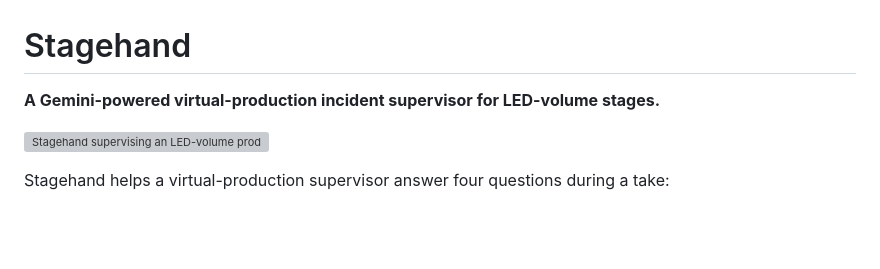
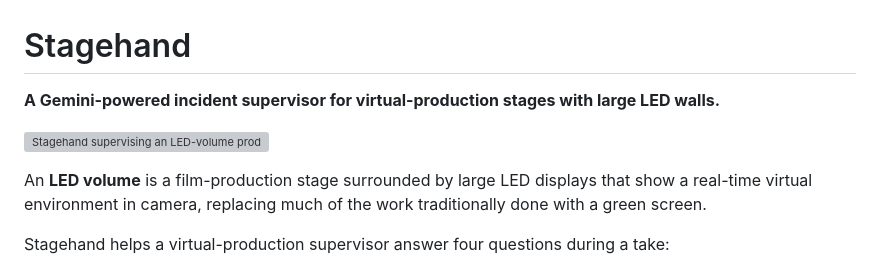
Before and after one commit to ArielSmoliar/stagehand, a Markdown page: README.md, the part around the change. GitHub-like rendering; blank space fills up the shorter version; grey boxes are pictures that could not be loaded.

Commit message:
docs: explain LED volume in plain language

```diff
--- a/README.md
+++ b/README.md
@@ -1,8 +1,12 @@
 # Stagehand
 
-**A Gemini-powered virtual-production incident supervisor for LED-volume stages.**
+**A Gemini-powered incident supervisor for virtual-production stages with large LED walls.**
 
 ![Stagehand supervising an LED-volume production incident from the virtual-production control surface](docs/assets/stagehand-hero.png)
+
+An **LED volume** is a film-production stage surrounded by large LED displays that show
+a real-time virtual environment in camera, replacing much of the work traditionally done
+with a green screen.
 
 Stagehand helps a virtual-production supervisor answer four questions during a take:
 
```
